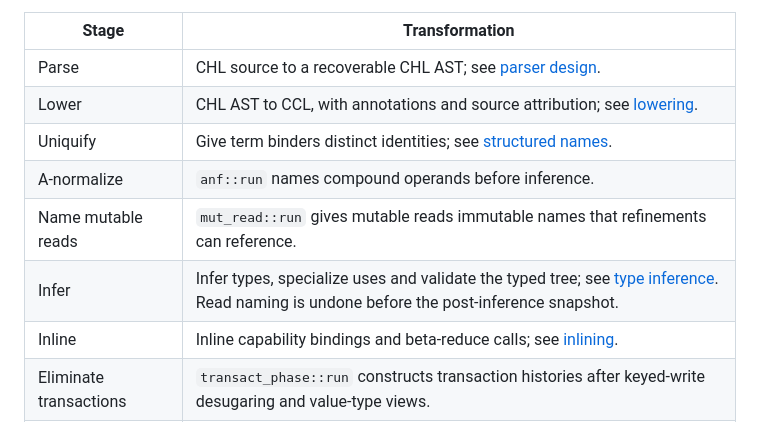
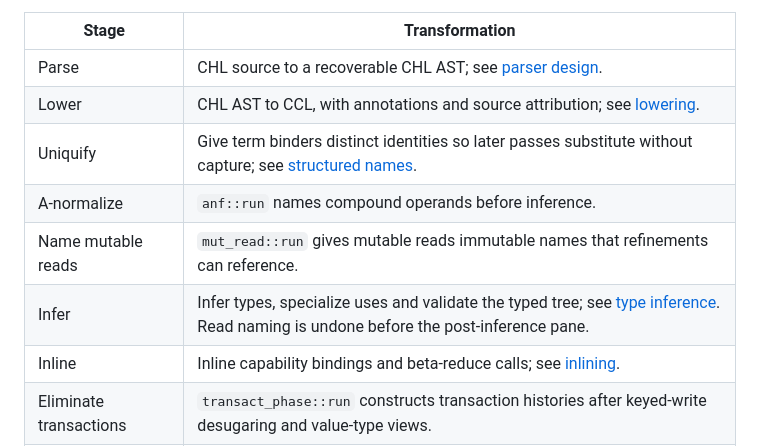
Before and after one commit to cambra-dev/cambra, a Markdown page: docs/design.md, the part around the change. GitHub-like rendering.

Commit message:
Address review findings for documentation PR 321

```diff
--- a/docs/design.md
+++ b/docs/design.md
@@ -151,10 +151,10 @@ pipeline; individual pass contracts belong to the linked design documents.
 | --- | --- |
 | Parse | CHL source to a recoverable CHL AST; see [parser design](../chl-parser/design-chl-parser.md#stage-2--parser-parserrs). |
 | Lower | CHL AST to CCL, with annotations and source attribution; see [lowering](../src/ccl/design/lowering.md). |
-| Uniquify | Give term binders distinct identities; see [structured names](../src/ccl/design/ir.md#structured-names-and-α-uniquification-barendregt-convention). |
+| Uniquify | Give term binders distinct identities so later passes substitute without capture; see [structured names](../src/ccl/design/ir.md#structured-names-and-α-uniquification-barendregt-convention). |
 | A-normalize | `anf::run` names compound operands before inference. |
 | Name mutable reads | `mut_read::run` gives mutable reads immutable names that refinements can reference. |
-| Infer | Infer types, specialize uses and validate the typed tree; see [type inference](../src/ccl/design/type-inference.md). Read naming is undone before the post-inference snapshot. |
+| Infer | Infer types, specialize uses and validate the typed tree; see [type inference](../src/ccl/design/type-inference.md). Read naming is undone before the post-inference pane. |
 | Inline | Inline capability bindings and beta-reduce calls; see [inlining](../src/ccl/design/optimization.md#inlining-pass-cclinliners). |
 | Eliminate transactions | `transact_phase::run` constructs transaction histories after keyed-write desugaring and value-type views. |
 | Eliminate induction mutation | `mut_elim::run` constructs induction histories. |
```
